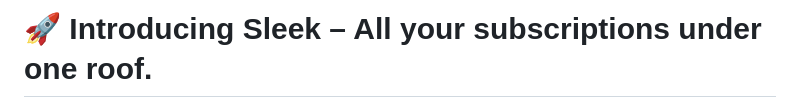
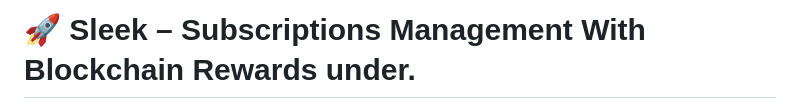
Before and after one commit to Sleek-Labs/Sleek-app, a Markdown page: README.md, the part around the change. Drawn GitHub-style.

```diff
--- a/README.md
+++ b/README.md
@@ -1,4 +1,4 @@
-# 🚀 Introducing Sleek – All your subscriptions under one roof.
+# 🚀 Sleek – Subscriptions Management With Blockchain Rewards under.
 
 <div align="center">
   <img src="assets/images/logoint.png" alt="Sleek Logo" width="200"/>
```
